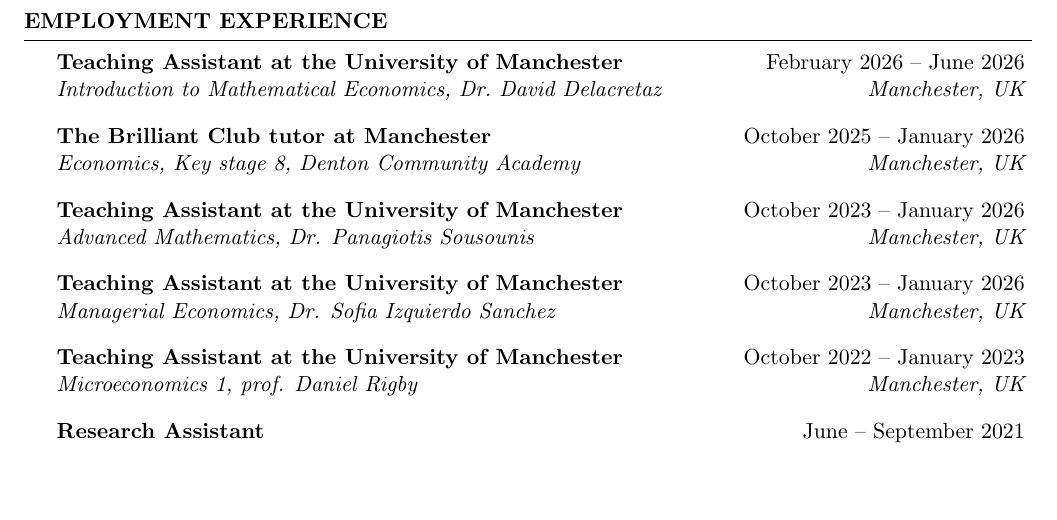
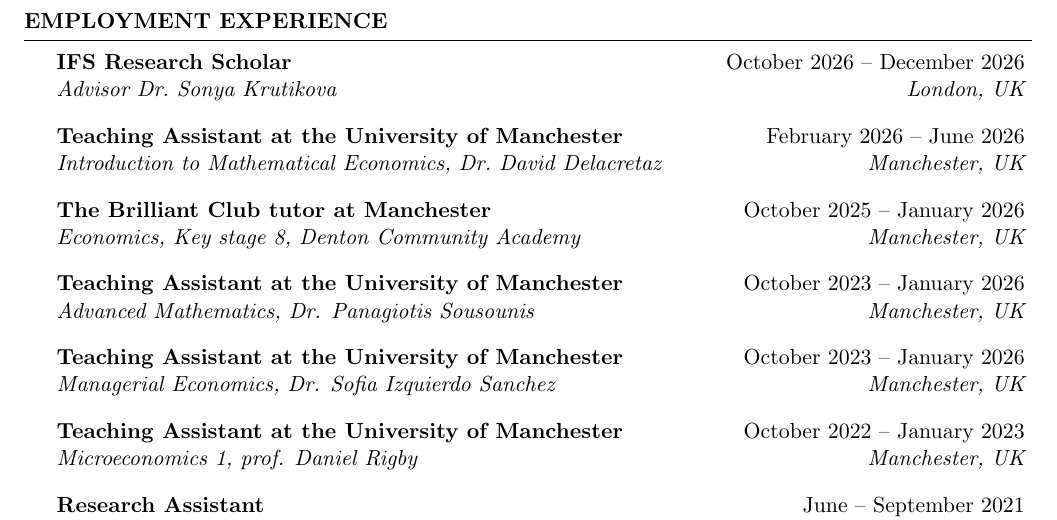
Before and after one commit to Maria-Plakhtieva/CV_Maria_Plakhtieva, a LaTeX CV (Maria_Plakhtieva_CV.tex): part of page 3 of 3, cut so that both start at the same text, the shorter picture padded with empty space. Compiled offline with pdfLaTeX.

Commit message:
Updates from Overleaf

```diff
--- a/Maria_Plakhtieva_CV.tex
+++ b/Maria_Plakhtieva_CV.tex
@@ -145,6 +145,10 @@
 \newpage
 \begin{rSection}{Employment Experience}
 
+\begin{rSubsection}
+    {IFS Research Scholar}{October 2026 -- December 2026}{Advisor Dr.\ Sonya Krutikova}{London, UK}
+\end{rSubsection}
+
 \begin{rSubsection}{Teaching Assistant at the University of Manchester}{February 2026 -- June 2026}{Introduction to Mathematical Economics, Dr.\ David Delacretaz}{Manchester, UK}
 \end{rSubsection}
 
```
